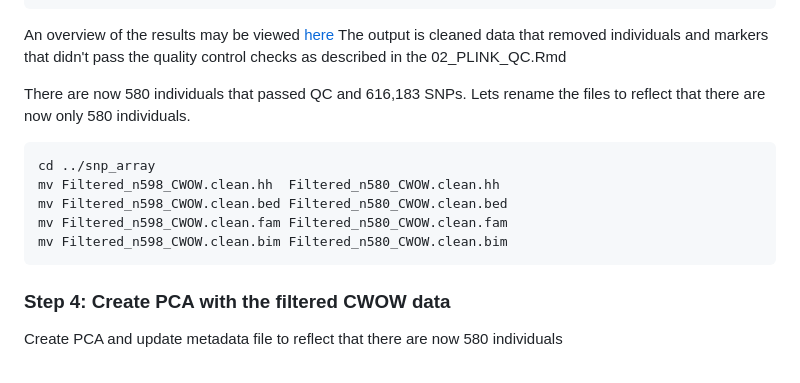
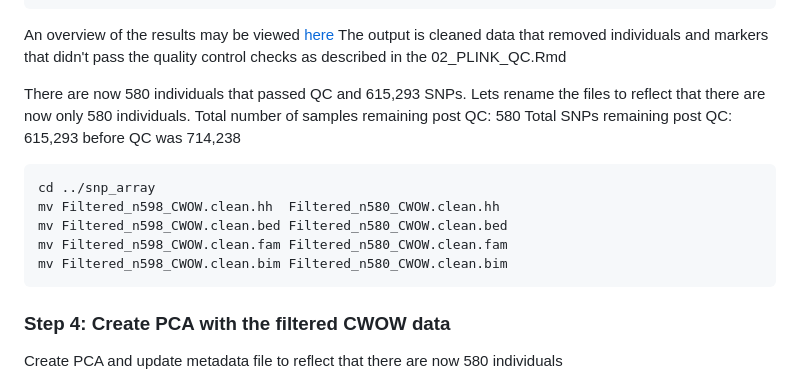
Before and after one commit to olneykimberly/LBD_CWOW_QTL, a Markdown page: README.md, the part around one of its changes. Drawn GitHub-style.

````diff
--- a/README.md
+++ b/README.md
@@ -277,7 +277,9 @@ R 02_PLINK_QC.Rmd
 An overview of the results may be viewed [here](https://rpubs.com/olneykimberly/PlinkQC_LBD_CWOW_SNP_array)
 The output is cleaned data that removed individuals and markers that didn't pass the quality control checks as described in the 02_PLINK_QC.Rmd
 
-There are now 580 individuals that passed QC and 616,183 SNPs. Lets rename the files to reflect that there are now only 580 individuals.
+There are now 580 individuals that passed QC and 615,293 SNPs. Lets rename the files to reflect that there are now only 580 individuals.
+Total number of samples remaining post QC: 580
+Total SNPs remaining post QC: 615,293 before QC was 714,238
 ```
 cd ../snp_array
 mv Filtered_n598_CWOW.clean.hh  Filtered_n580_CWOW.clean.hh
@@ -285,6 +287,7 @@ mv Filtered_n598_CWOW.clean.bed Filtered_n580_CWOW.clean.bed
 mv Filtered_n598_CWOW.clean.fam Filtered_n580_CWOW.clean.fam
 mv Filtered_n598_CWOW.clean.bim Filtered_n580_CWOW.clean.bim
 ```
+
 
 ### Step 4: Create PCA with the filtered CWOW data
 Create PCA and update metadata file to reflect that there are now 580 individuals
````
Also changed, not shown: other parts of README.md (+20 -27 lines).
